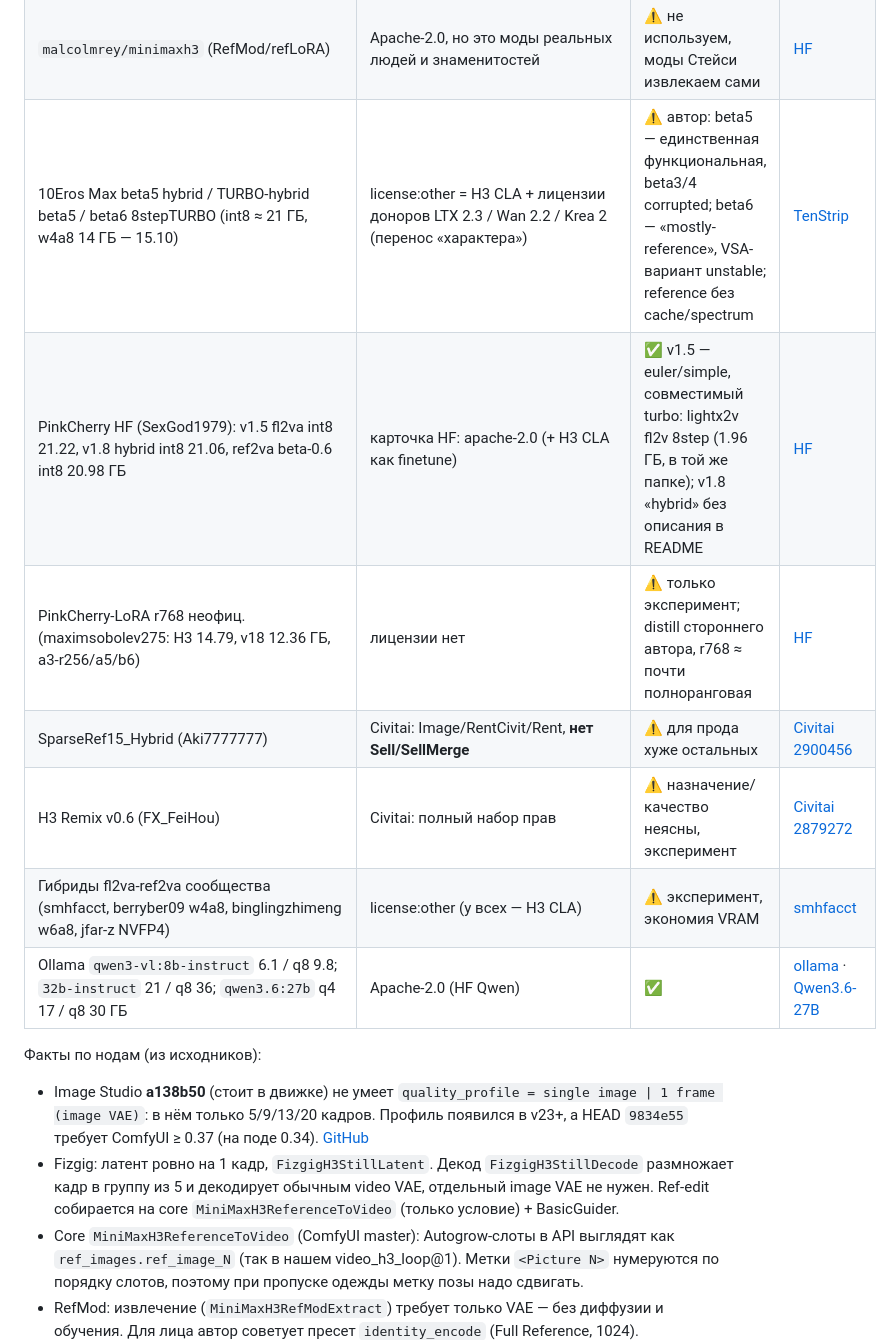
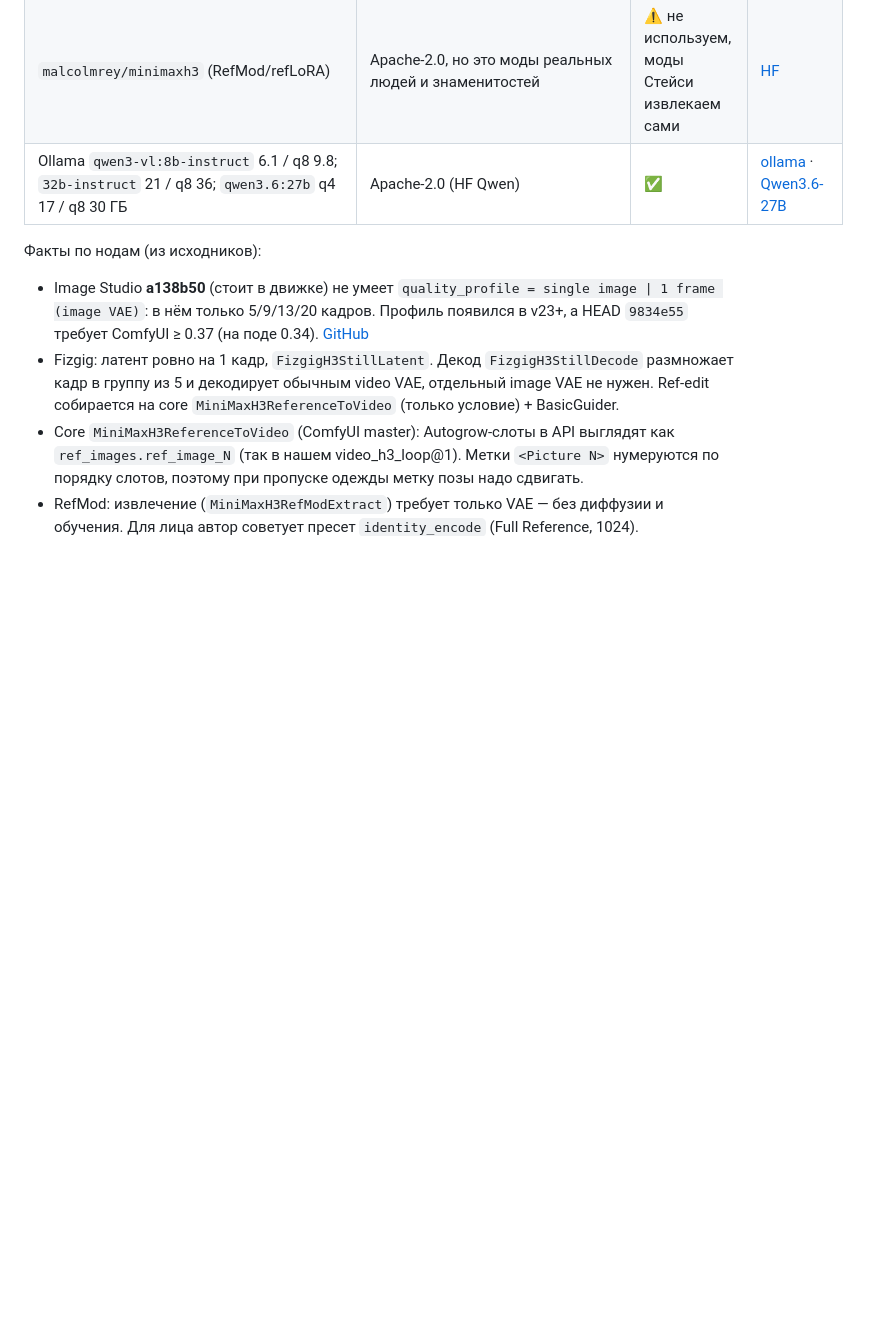
Before and after one commit to islomsalimov030-maker/ComfyUI-Farm, a Markdown page: docs/RESEARCH.md, the part around the change. Drawn GitHub-style; blank space fills up the shorter version.

```diff
--- a/docs/RESEARCH.md
+++ b/docs/RESEARCH.md
@@ -140,12 +140,6 @@
 | SeedVR2 nodes `4490bd1` + `numz/SeedVR2_comfyUI` (3B fp8 3.39 ГБ, 7B fp8 8.24 ГБ, VAE 0.50 ГБ) | Apache-2.0 | ✅; модели качает сам при первом запуске → путь задать заранее | [GitHub](https://github.com/numz/ComfyUI-SeedVR2_VideoUpscaler) · [HF](https://huggingface.co/numz/SeedVR2_comfyUI) |
 | Nvidia RTX nodes (`RTXVideoSuperResolution`) | код Apache-2.0, `nvidia-vfx` проприетарная NVIDIA; Linux — драйвер 570.190+, torch cu130+ | ⚠ проверить на поде | [GitHub](https://github.com/Comfy-Org/Nvidia_RTX_Nodes_ComfyUI) |
 | `malcolmrey/minimaxh3` (RefMod/refLoRA) | Apache-2.0, но это моды реальных людей и знаменитостей | ⚠ не используем, моды Стейси извлекаем сами | [HF](https://huggingface.co/malcolmrey/minimaxh3) |
-| 10Eros Max beta5 hybrid / TURBO-hybrid beta5 / beta6 8stepTURBO (int8 ≈ 21 ГБ, w4a8 14 ГБ — 15.10) | license:other = H3 CLA + лицензии доноров LTX 2.3 / Wan 2.2 / Krea 2 (перенос «характера») | ⚠ автор: beta5 — единственная функциональная, beta3/4 corrupted; beta6 — «mostly-reference», VSA-вариант unstable; reference без cache/spectrum | [TenStrip](https://huggingface.co/TenStrip/10Eros-Max) |
-| PinkCherry HF (SexGod1979): v1.5 fl2va int8 21.22, v1.8 hybrid int8 21.06, ref2va beta-0.6 int8 20.98 ГБ | карточка HF: apache-2.0 (+ H3 CLA как finetune) | ✅ v1.5 — euler/simple, совместимый turbo: lightx2v fl2v 8step (1.96 ГБ, в той же папке); v1.8 «hybrid» без описания в README | [HF](https://huggingface.co/SexGod1979/PinkCherry-NSFW_MiniMax-H3) |
-| PinkCherry-LoRA r768 неофиц. (maximsobolev275: H3 14.79, v18 12.36 ГБ, a3-r256/a5/b6) | лицензии нет | ⚠ только эксперимент; distill стороннего автора, r768 ≈ почти полноранговая | [HF](https://huggingface.co/maximsobolev275/PinkCherry-H3-lora-r768-convrot) |
-| SparseRef15_Hybrid (Aki7777777) | Civitai: Image/RentCivit/Rent, **нет Sell/SellMerge** | ⚠ для прода хуже остальных | [Civitai 2900456](https://civitai.com/models/2900456) |
-| H3 Remix v0.6 (FX_FeiHou) | Civitai: полный набор прав | ⚠ назначение/качество неясны, эксперимент | [Civitai 2879272](https://civitai.com/models/2879272) |
-| Гибриды fl2va-ref2va сообщества (smhfacct, berryber09 w4a8, binglingzhimeng w6a8, jfar-z NVFP4) | license:other (у всех — H3 CLA) | ⚠ эксперимент, экономия VRAM | [smhfacct](https://huggingface.co/smhfacct/Minimax-H3-fl2va-ref2va-hybrid-models) |
 | Ollama `qwen3-vl:8b-instruct` 6.1 / q8 9.8; `32b-instruct` 21 / q8 36; `qwen3.6:27b` q4 17 / q8 30 ГБ | Apache-2.0 (HF Qwen) | ✅ | [ollama](https://ollama.com/library/qwen3-vl/tags) · [Qwen3.6-27B](https://huggingface.co/Qwen/Qwen3.6-27B) |
 
 Факты по нодам (из исходников):
```
Also changed, not shown: docs/STATUS.md (+3 -3 lines), docs/coord/NEXT.md (+1 -1 lines).
